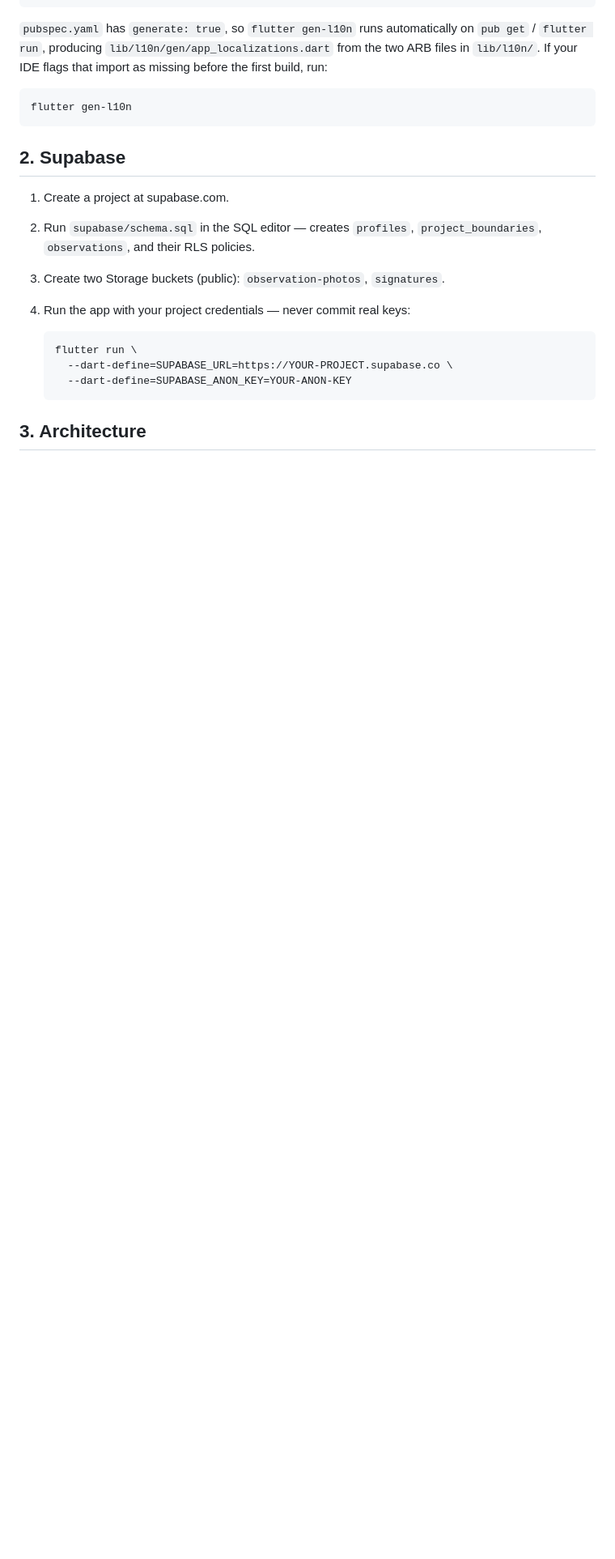
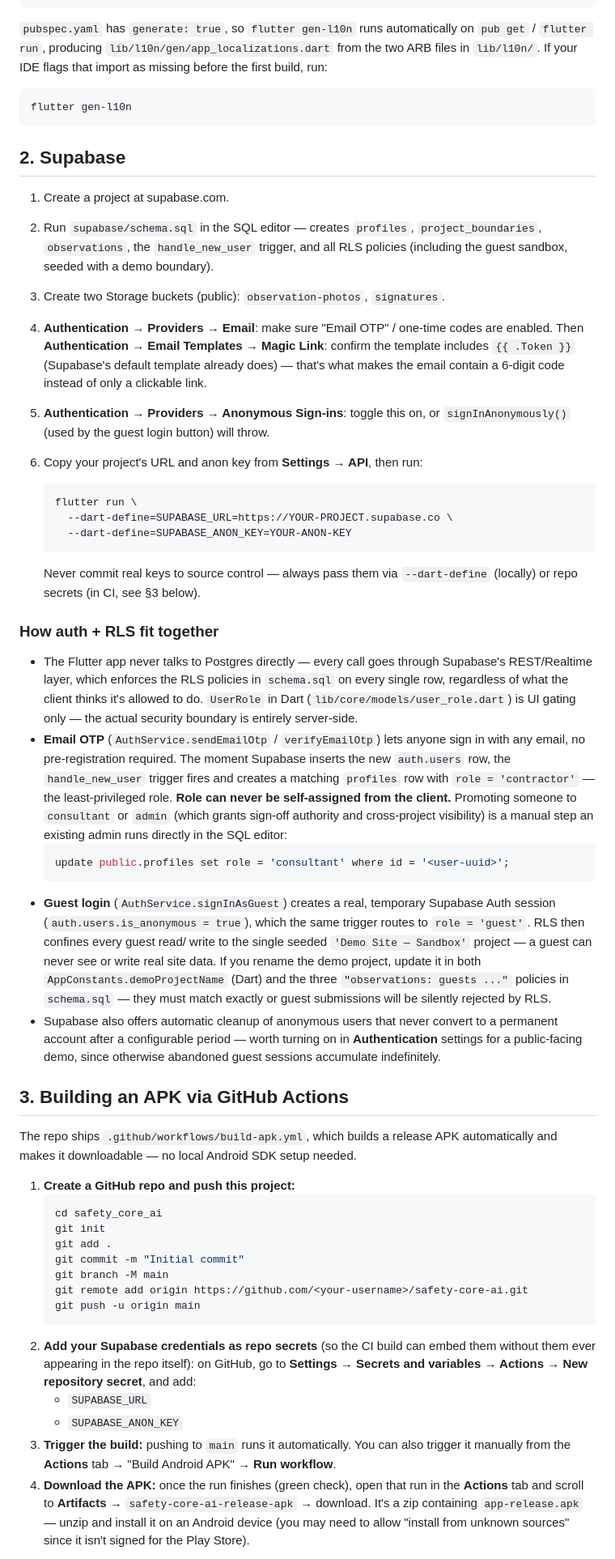
Before and after one commit to yagoubyousifyagoub-HSE/Safety_Core_AI_v2.0, a Markdown page: README.md, the part around one of its changes. Shown at 81% size. Drawn GitHub-style; blank space fills up the shorter version.

````diff
--- a/README.md
+++ b/README.md
@@ -27,9 +27,18 @@ flutter gen-l10n
 
 1. Create a project at supabase.com.
 2. Run `supabase/schema.sql` in the SQL editor — creates `profiles`,
-   `project_boundaries`, `observations`, and their RLS policies.
+   `project_boundaries`, `observations`, the `handle_new_user` trigger, and
+   all RLS policies (including the guest sandbox, seeded with a demo
+   boundary).
 3. Create two Storage buckets (public): `observation-photos`, `signatures`.
-4. Run the app with your project credentials — never commit real keys:
+4. **Authentication → Providers → Email**: make sure "Email OTP" / one-time
+   codes are enabled. Then **Authentication → Email Templates → Magic Link**:
+   confirm the template includes `{{ .Token }}` (Supabase's default template
+   already does) — that's what makes the email contain a 6-digit code
+   instead of only a clickable link.
+5. **Authentication → Providers → Anonymous Sign-ins**: toggle this on, or
+   `signInAnonymously()` (used by the guest login button) will throw.
+6. Copy your project's URL and anon key from **Settings → API**, then run:
 
    ```bash
    flutter run \
@@ -37,4 +46,69 @@ flutter gen-l10n
      --dart-define=SUPABASE_ANON_KEY=YOUR-ANON-KEY
    ```
 
-## 3. Architecture
+   Never commit real keys to source control — always pass them via
+   `--dart-define` (locally) or repo secrets (in CI, see §3 below).
+
+### How auth + RLS fit together
+
+- The Flutter app never talks to Postgres directly — every call goes
+  through Supabase's REST/Realtime layer, which enforces the RLS policies
+  in `schema.sql` on every single row, regardless of what the client thinks
+  it's allowed to do. `UserRole` in Dart (`lib/core/models/user_role.dart`)
+  is UI gating only — the actual security boundary is entirely server-side.
+- **Email OTP** (`AuthService.sendEmailOtp` / `verifyEmailOtp`) lets anyone
+  sign in with any email, no pre-registration required. The moment
+  Supabase inserts the new `auth.users` row, the `handle_new_user` trigger
+  fires and creates a matching `profiles` row with `role = 'contractor'`
+  — the least-privileged role. **Role can never be self-assigned from the
+  client.** Promoting someone to `consultant` or `admin` (which grants
+  sign-off authority and cross-project visibility) is a manual step an
+  existing admin runs directly in the SQL editor:
+  ```sql
+  update public.profiles set role = 'consultant' where id = '<user-uuid>';
+  ```
+- **Guest login** (`AuthService.signInAsGuest`) creates a real, temporary
+  Supabase Auth session (`auth.users.is_anonymous = true`), which the same
+  trigger routes to `role = 'guest'`. RLS then confines every guest read/
+  write to the single seeded `'Demo Site — Sandbox'` project — a guest can
+  never see or write real site data. If you rename the demo project, update
+  it in both `AppConstants.demoProjectName` (Dart) and the three
+  `"observations: guests ..."` policies in `schema.sql` — they must match
+  exactly or guest submissions will be silently rejected by RLS.
+- Supabase also offers automatic cleanup of anonymous users that never
+  convert to a permanent account after a configurable period — worth
+  turning on in **Authentication** settings for a public-facing demo, since
+  otherwise abandoned guest sessions accumulate indefinitely.
+
+## 3. Building an APK via GitHub Actions
+
+The repo ships `.github/workflows/build-apk.yml`, which builds a release
+APK automatically and makes it downloadable — no local Android SDK setup
+needed.
+
+1. **Create a GitHub repo and push this project:**
+   ```bash
+   cd safety_core_ai
+   git init
+   git add .
+   git commit -m "Initial commit"
+   git branch -M main
+   git remote add origin https://github.com/<your-username>/safety-core-ai.git
+   git push -u origin main
+   ```
+2. **Add your Supabase credentials as repo secrets** (so the CI build can
+   embed them without them ever appearing in the repo itself): on GitHub,
+   go to **Settings → Secrets and variables → Actions → New repository
+   secret**, and add:
+   - `SUPABASE_URL`
+   - `SUPABASE_ANON_KEY`
+3. **Trigger the build:** pushing to `main` runs it automatically. You can
+   also trigger it manually from the **Actions** tab → "Build Android APK"
+   → **Run workflow**.
+4. **Download the APK:** once the run finishes (green check), open that
+   run in the **Actions** tab and scroll to **Artifacts** →
+   `safety-core-ai-release-apk` → download. It's a zip containing
+   `app-release.apk` — unzip and install it on an Android device (you may
+   need to allow "install from unknown sources" since it isn't signed for
+   the Play Store).
+
````
Also changed, not shown: other parts of README.md (+8 -1 lines).
